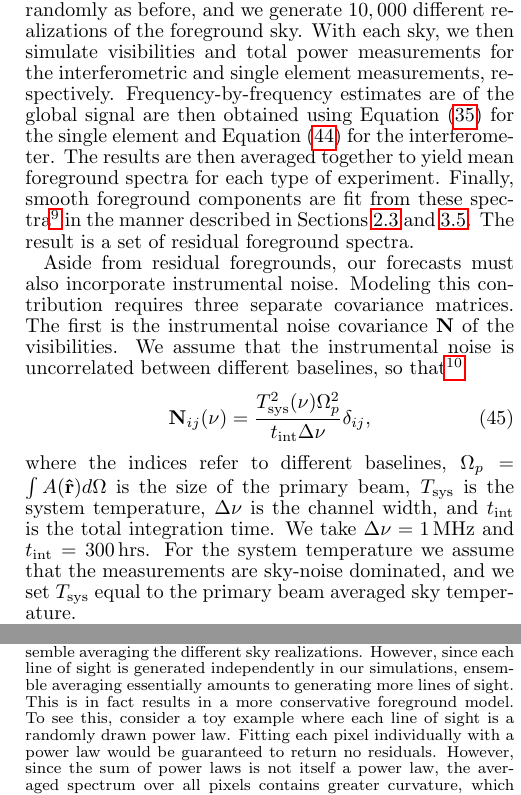
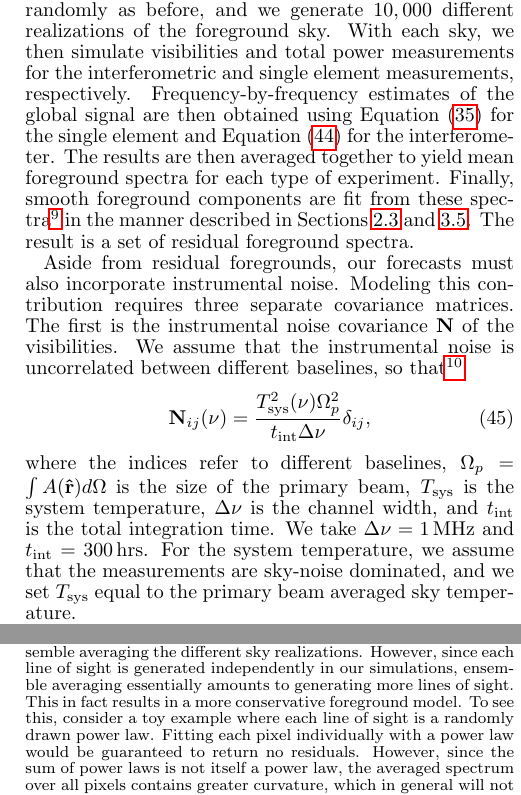
Before and after one commit to acliu/GlobalSignalInterferometerPaper, a LaTeX document (globalSigInterferometer.tex): two parts of the columns of page 15 of 20, joined at a grey line, cut so that both start at the same text. Compiled offline with pdfLaTeX.

Commit message:
Proof-read & made small edits to Sections 4, 5 & 6

```diff
--- a/globalSigInterferometer.tex
+++ b/globalSigInterferometer.tex
@@ -679,13 +679,13 @@ In this section, we bring together the various lessons that we have learned rega
 
 Guided by the rough arguments of Section \ref{sec:BackOfEnvelopeArrayDesign}, we simulate visibilities from a $5\times5$ square grid of tightly packed antennas. The primary beam of each element is taken to be a tapered Gaussian of the form given by Equation \eqref{eq:TaperedGauss}, with $\theta_b = 0.3\,\textrm{rad}$ (for a FWHM of $38.7^\circ$) at the lowest observation frequency. At higher frequencies, the beam width is assumed to be proportional to $\lambda$. We assume that observations are centered on the Northern Galactic Pole and span a band consisting of $1\,\textrm{MHz}$ channels from $100\,\textrm{MHz}$ to $200\,\textrm{MHz}$ for the reionization, and separately from $50$ to $100\,\textrm{MHz}$ for the pre-reionization epoch. (In other words, we are considering two separate experiments, both with a primary beam FWHM of $38.7^\circ$ at their lowest frequency part of their band). For comparison, we also predict the performance of a single-element global signal experiment using the same type of antenna element and the same observing strategy.
 
-For our simulated foreground sky, we use the same set-up as we did in Section \ref{sec:beamSize}, where each pixel of the $408\,\textrm{MHz}$ map is extrapolated to the relevant frequencies on a pixel-by-pixel basis using Equation \eqref{eq:HaslamExtrap}. The parameters in the power-law-like extrapolation are drawn randomly as before, and we generate $10,000$ different realizations of the foreground sky. With each sky, we then simulate visibilities and total power measurements for the interferometric and single element measurements, respectively. Frequency-by-frequency estimates are of the global signal are then obtained using Equation \eqref{eq:singleElementExtraction} for the single element and Equation \eqref{eq:IntegralEstInterferometer} for the interferometer. The results are then averaged together to yield mean foreground spectra for each type of experiment. Finally, smooth foreground components are fit from these spectra\footnote{In principle, one ought to perform foreground fits prior to ensemble averaging the different sky realizations. However, since each line of sight is generated independently in our simulations, ensemble averaging essentially amounts to generating more lines of sight. This is in fact results in a more conservative foreground model. To see this, consider a toy example where each line of sight is a randomly drawn power law. Fitting each pixel individually with a power law would be guaranteed to return no residuals. However, since the sum of power laws is not itself a power law, the averaged spectrum over all pixels contains greater curvature, which in general will not be well-fit by a power law. We may therefore safely ensemble average prior to foreground fitting, knowing that the result will be a more conservative foreground spectrum.} in the manner described in Sections \ref{sec:beamSize} and \ref{sec:fitting}. The result is a set of residual foreground spectra.
+For our simulated foreground sky, we use the same set-up as we did in Section \ref{sec:beamSize}, where each pixel of the $408\,\textrm{MHz}$ map is extrapolated to the relevant frequencies on a pixel-by-pixel basis using Equation \eqref{eq:HaslamExtrap}. The parameters in the power-law-like extrapolation are drawn randomly as before, and we generate $10,000$ different realizations of the foreground sky. With each sky, we then simulate visibilities and total power measurements for the interferometric and single element measurements, respectively. Frequency-by-frequency estimates of the global signal are then obtained using Equation \eqref{eq:singleElementExtraction} for the single element and Equation \eqref{eq:IntegralEstInterferometer} for the interferometer. The results are then averaged together to yield mean foreground spectra for each type of experiment. Finally, smooth foreground components are fit from these spectra\footnote{In principle, one ought to perform foreground fits prior to ensemble averaging the different sky realizations. However, since each line of sight is generated independently in our simulations, ensemble averaging essentially amounts to generating more lines of sight. This in fact results in a more conservative foreground model. To see this, consider a toy example where each line of sight is a randomly drawn power law. Fitting each pixel individually with a power law would be guaranteed to return no residuals. However, since the sum of power laws is not itself a power law, the averaged spectrum over all pixels contains greater curvature, which in general will not be well-fit by a power law. We may therefore safely ensemble average prior to foreground fitting, knowing that the result will be a more conservative foreground spectrum.} in the manner described in Sections \ref{sec:beamSize} and \ref{sec:fitting}. The result is a set of residual foreground spectra.
 
 Aside from residual foregrounds, our forecasts must also incorporate instrumental noise. Modeling this contribution requires three separate covariance matrices. The first is the instrumental noise covariance $\N$ of the visibilities. We assume that the instrumental noise is uncorrelated between different baselines, so that\footnote{Note that our expression differs from the standard radiometer equation by a factor of $\Omega_p$ because we have adopted an unusual convention where our visibilities have units of temperature times solid angle\acl{Instead of the usual...}}
 \begin{equation}
 \N_{ij} (\nu) = \frac{T^2_\textrm{sys}(\nu) \Omega_p^2}{t_\textrm{int} \Delta \nu} \delta_{ij},
 \end{equation}
-where the indices refer to different baselines, $\Omega_p = \int  A(\mathbf{\hat{r}}) d\Omega$ is the size of the primary beam, $T_\textrm{sys}$ is the system temperature, $\Delta \nu$ is the channel width, and $t_\textrm{int}$ is the total integration time. We take $\Delta \nu = 1\,\textrm{MHz}$ and $t_\textrm{int} = 300\,\textrm{hrs}$. For the system temperature we assume that the measurements are sky-noise dominated, and we set $T_\textrm{sys}$ equal to the primary beam averaged sky temperature.
+where the indices refer to different baselines, $\Omega_p = \int  A(\mathbf{\hat{r}}) d\Omega$ is the size of the primary beam, $T_\textrm{sys}$ is the system temperature, $\Delta \nu$ is the channel width, and $t_\textrm{int}$ is the total integration time. We take $\Delta \nu = 1\,\textrm{MHz}$ and $t_\textrm{int} = 300\,\textrm{hrs}$. For the system temperature, we assume that the measurements are sky-noise dominated, and we set $T_\textrm{sys}$ equal to the primary beam averaged sky temperature.
 
 With the noise covariance of the visibilities $\N$ in hand, we can obtain the covariance matrix $\boldsymbol \Sigma$ of our estimator $\xhat$. To do so, we insert $\N$ into Equation \eqref{eq:NoiseMatrixSigma}. Since $\xhat$ contains estimates of all the spherical harmonic modes that we wish to solve for,   it is an $(\ell_\textrm{max} +1)^2 \times (\ell_\textrm{max}+1)^2$ matrix relating all the errors on the $a_{\ell m}$ estimates to one another. With our focus being the monopole term, we require only the first element on the diagonal of $\boldsymbol \Sigma$. Extracting this element and dividing by $4\pi$ (the square of the conversion between $\hat{a}_{00}$ and $\widehat{T}_0$) gives the variance on $\widehat{T}_0$. Repeating this process for every observation frequency, we can place the resulting variances along the diagonal of yet another covariance matrix $\boldsymbol \Pi$. This is the frequency-frequency noise covariance matrix of our final spectrum, and by populating only its diagonal elements (setting all other elements to zero), we are assuming that noise contributions from different frequencies are uncorrelated. Note that even though we established this procedure for computing $\boldsymbol \Pi$ with interferometers in mind, it can be easily adapted for the single-element experiments as well. Considering a single baseline of length zero, one obtains  $T^2_\textrm{sys}(\nu) \Omega_p / t_\textrm{int} \Delta \nu$ along the diagonal of $\boldsymbol \Pi$, which simply needs to be enhanced by a factor of $2$ to account for the correlated noise discussed in Section \ref{sec:numElems}.
 
```
Also changed, not shown: globalSigInterferometer.tex (2 more changed lines).
